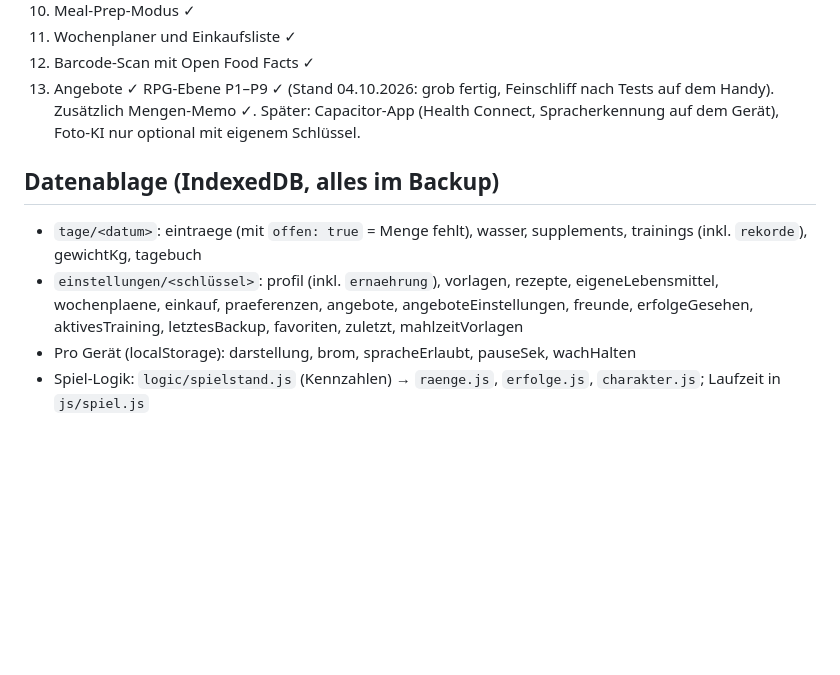
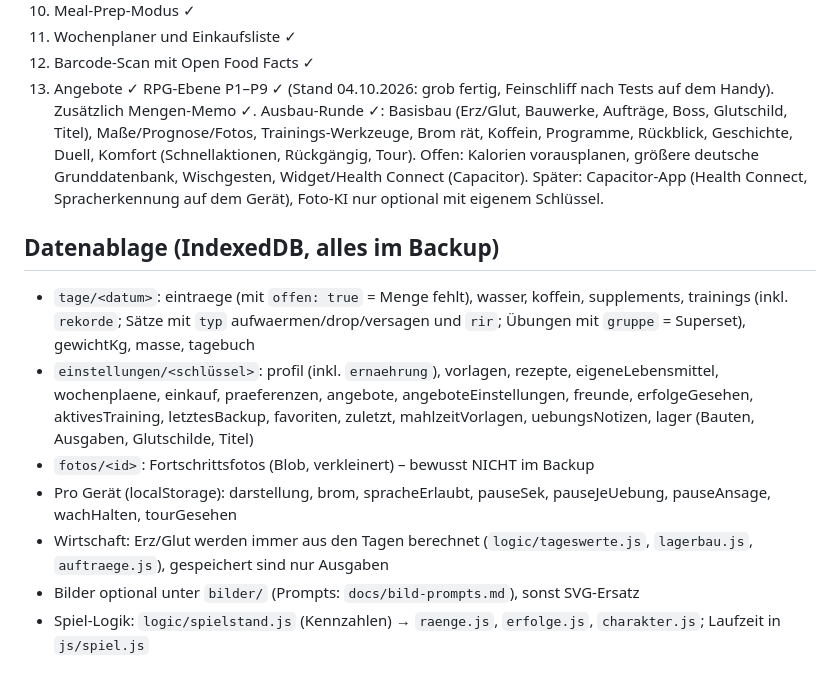
Before and after one commit to ShadowLeywin/ernaehrungsplaner, a Markdown page: CLAUDE.md, the part around the change. Drawn GitHub-style; blank space fills up the shorter version.

```diff
--- a/CLAUDE.md
+++ b/CLAUDE.md
@@ -106,14 +106,21 @@ Alle folgenden Märkte sind relevant:
 12. Barcode-Scan mit Open Food Facts ✓
 13. Angebote ✓
 RPG-Ebene P1–P9 ✓ (Stand 04.10.2026: grob fertig, Feinschliff nach Tests auf dem Handy). Zusätzlich Mengen-Memo ✓.
+Ausbau-Runde ✓: Basisbau (Erz/Glut, Bauwerke, Aufträge, Boss, Glutschild, Titel), Maße/Prognose/Fotos, Trainings-Werkzeuge,
+Brom rät, Koffein, Programme, Rückblick, Geschichte, Duell, Komfort (Schnellaktionen, Rückgängig, Tour).
+Offen: Kalorien vorausplanen, größere deutsche Grunddatenbank, Wischgesten, Widget/Health Connect (Capacitor).
 Später: Capacitor-App (Health Connect, Spracherkennung auf dem Gerät), Foto-KI nur optional mit eigenem Schlüssel.
 
 ## Datenablage (IndexedDB, alles im Backup)
-- `tage/<datum>`: eintraege (mit `offen: true` = Menge fehlt), wasser, supplements, trainings (inkl. `rekorde`), gewichtKg, tagebuch
+- `tage/<datum>`: eintraege (mit `offen: true` = Menge fehlt), wasser, koffein, supplements, trainings (inkl. `rekorde`;
+  Sätze mit `typ` aufwaermen/drop/versagen und `rir`; Übungen mit `gruppe` = Superset), gewichtKg, masse, tagebuch
 - `einstellungen/<schlüssel>`: profil (inkl. `ernaehrung`), vorlagen, rezepte, eigeneLebensmittel, wochenplaene, einkauf,
   praeferenzen, angebote, angeboteEinstellungen, freunde, erfolgeGesehen, aktivesTraining, letztesBackup,
-  favoriten, zuletzt, mahlzeitVorlagen
-- Pro Gerät (localStorage): darstellung, brom, spracheErlaubt, pauseSek, wachHalten
+  favoriten, zuletzt, mahlzeitVorlagen, uebungsNotizen, lager (Bauten, Ausgaben, Glutschilde, Titel)
+- `fotos/<id>`: Fortschrittsfotos (Blob, verkleinert) – bewusst NICHT im Backup
+- Pro Gerät (localStorage): darstellung, brom, spracheErlaubt, pauseSek, pauseJeUebung, pauseAnsage, wachHalten, tourGesehen
+- Wirtschaft: Erz/Glut werden immer aus den Tagen berechnet (`logic/tageswerte.js`, `lagerbau.js`, `auftraege.js`), gespeichert sind nur Ausgaben
+- Bilder optional unter `bilder/` (Prompts: `docs/bild-prompts.md`), sonst SVG-Ersatz
 - Spiel-Logik: `logic/spielstand.js` (Kennzahlen) → `raenge.js`, `erfolge.js`, `charakter.js`; Laufzeit in `js/spiel.js`
 
 ## Entwicklung
```
Also changed, not shown: README.md (+14 -11 lines).
